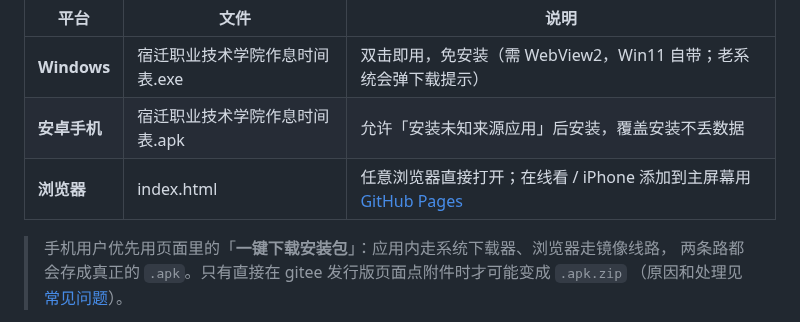
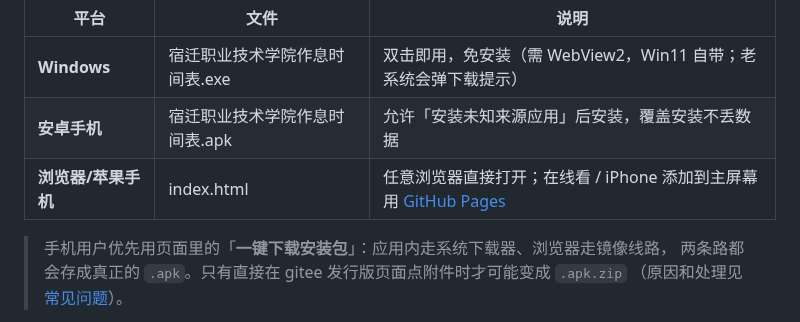
Before and after one commit to xyz-225648/sqbwzxsj, a Markdown page: README.md, the part around the change. Drawn GitHub-style.

Commit message:
update README.md.
Signed-off-by: xyz-225648 <3352675144@qq.com>

```diff
--- a/README.md
+++ b/README.md
@@ -13,7 +13,7 @@
 |---|---|---|
 | **Windows** | 宿迁职业技术学院作息时间表.exe | 双击即用，免安装（需 WebView2，Win11 自带；老系统会弹下载提示） |
 | **安卓手机** | 宿迁职业技术学院作息时间表.apk | 允许「安装未知来源应用」后安装，覆盖安装不丢数据 |
-| **浏览器** | index.html | 任意浏览器直接打开；在线看 / iPhone 添加到主屏幕用 [GitHub Pages](https://xyz-225648.github.io/sqbwzxsj/) |
+| **浏览器/苹果手机** | index.html | 任意浏览器直接打开；在线看 / iPhone 添加到主屏幕用 [GitHub Pages](https://xyz-225648.github.io/sqbwzxsj/) |
 
 > 手机用户优先用页面里的「**一键下载安装包**」：应用内走系统下载器、浏览器走镜像线路，
 > 两条路都会存成真正的 `.apk`。只有直接在 gitee 发行版页面点附件时才可能变成 `.apk.zip`
```
